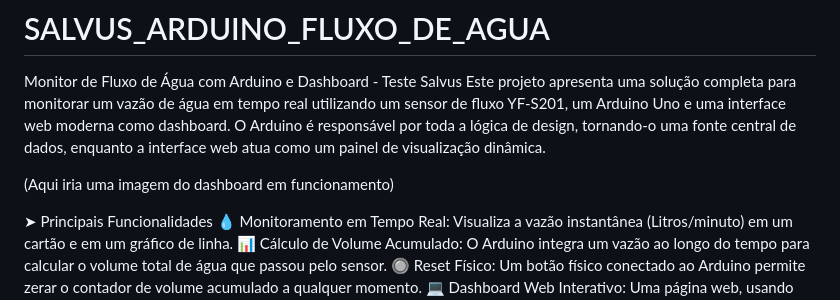
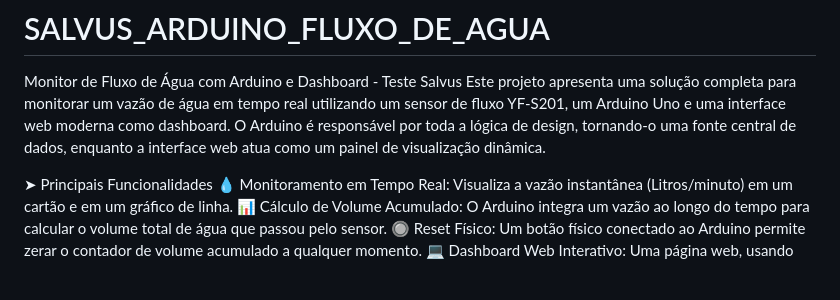
Before and after one commit to Assu3ro/SALVUS_ARDUINO_FLUXO_DE_AGUA, a Markdown page: README.md, the part around the change. Rendered like a GitHub page; blank space fills up the shorter version.

```diff
--- a/README.md
+++ b/README.md
@@ -2,7 +2,6 @@
 Monitor de Fluxo de Água com Arduino e Dashboard - Teste Salvus
 Este projeto apresenta uma solução completa para monitorar um vazão de água em tempo real utilizando um sensor de fluxo YF-S201, um Arduino Uno e uma interface web moderna como dashboard. O Arduino é responsável por toda a lógica de design, tornando-o uma fonte central de dados, enquanto a interface web atua como um painel de visualização dinâmica.
 
-(Aqui iria uma imagem do dashboard em funcionamento)
 
 ➤ Principais Funcionalidades
 💧 Monitoramento em Tempo Real: Visualiza a vazão instantânea (Litros/minuto) em um cartão e em um gráfico de linha.
```
